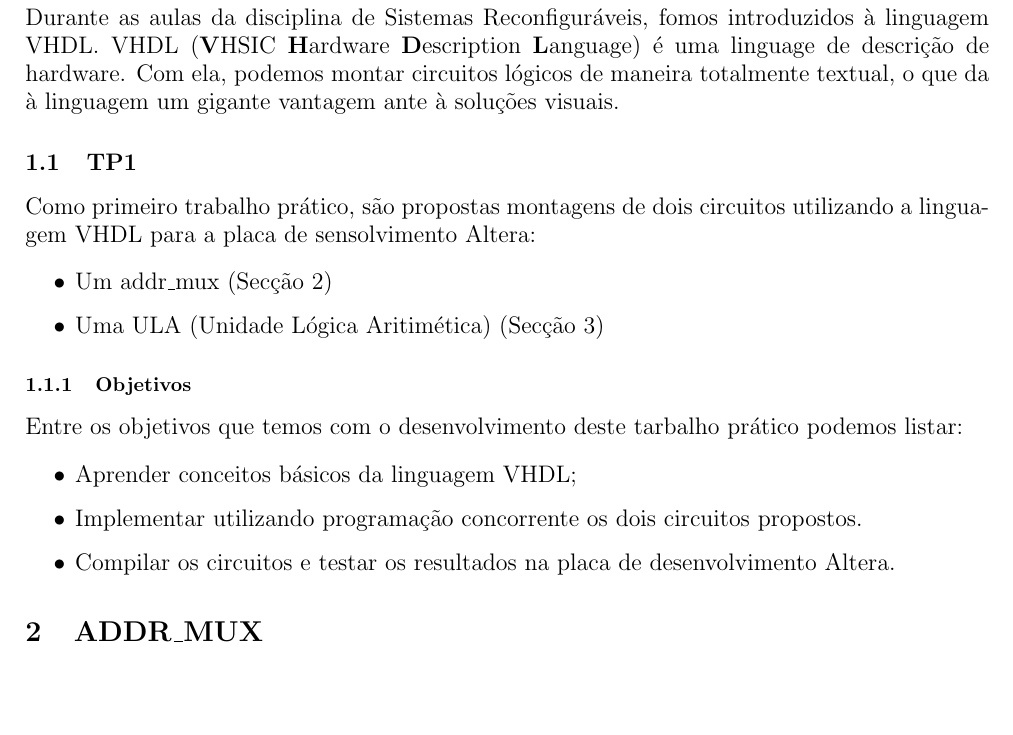
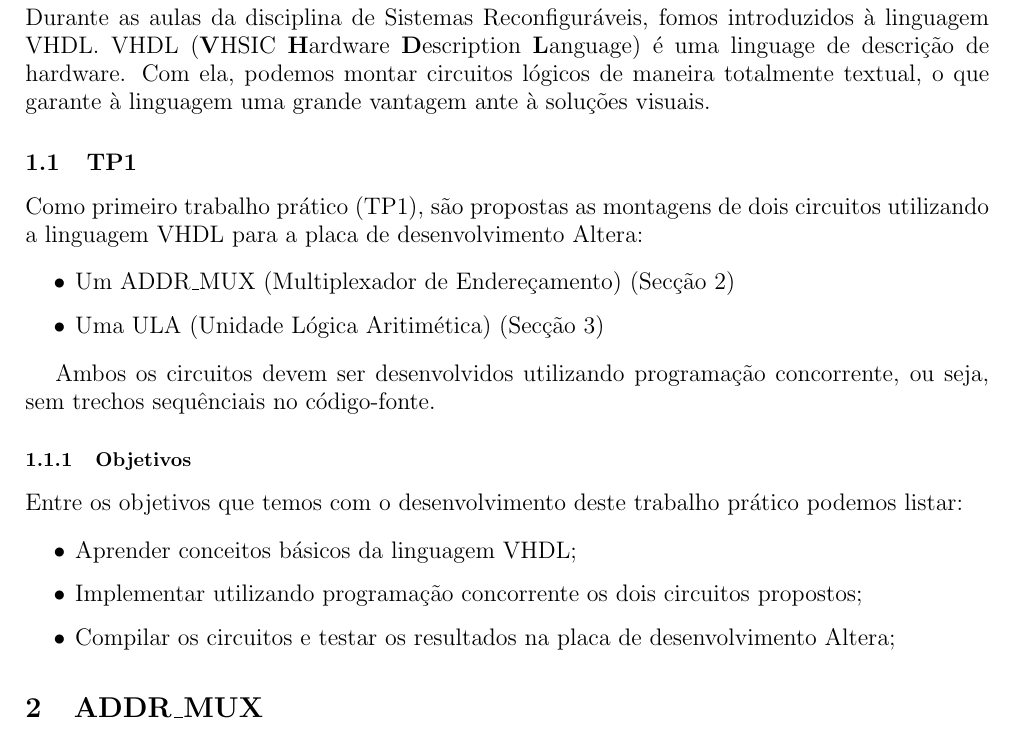
Before and after one commit to bdCastro/PUC-sistemas-reconfiguraveis, a LaTeX document (tp1/report/main.tex): part of page 3 of 4, cut so that both start at the same text, the shorter picture padded with empty space. Compiled offline with pdfLaTeX.

Commit message:
atualização da intrudução e correção de "typos".

```diff
--- a/tp1/report/main.tex
+++ b/tp1/report/main.tex
@@ -21,24 +21,26 @@
 \large
 
 \section{Introdução}
-Durante as aulas da disciplina de Sistemas Reconfiguráveis, fomos introduzidos à linguagem VHDL. VHDL (\textbf{V}HSIC \textbf{H}ardware \textbf{D}escription \textbf{L}anguage) é uma linguage de descrição de hardware. Com ela, podemos montar circuitos lógicos de maneira totalmente textual, o que da à linguagem um gigante vantagem ante à soluções visuais.
+Durante as aulas da disciplina de Sistemas Reconfiguráveis, fomos introduzidos à linguagem VHDL. VHDL (\textbf{V}HSIC \textbf{H}ardware \textbf{D}escription \textbf{L}anguage) é uma linguage de descrição de hardware. Com ela, podemos montar circuitos lógicos de maneira totalmente textual, o que garante à linguagem uma grande vantagem ante à soluções visuais.
 
 \subsection{TP1}
-Como primeiro trabalho prático, são propostas montagens de dois circuitos utilizando a linguagem VHDL para a placa de sensolvimento Altera:
+Como primeiro trabalho prático (TP1), são propostas as montagens de dois circuitos utilizando a linguagem VHDL para a placa de desenvolvimento Altera:
 
 \begin{itemize}
-    \item Um addr\_mux (Secção 2)
+    \item Um ADDR\_MUX (Multiplexador de Endereçamento) (Secção 2)
     \item Uma ULA (Unidade Lógica Aritimética) (Secção 3)
 \end{itemize}
 
+Ambos os circuitos devem ser desenvolvidos utilizando programação concorrente, ou seja, sem trechos sequênciais no código-fonte.
+
 \subsubsection{Objetivos}
 
-Entre os objetivos que temos com o desenvolvimento deste tarbalho prático podemos listar:
+Entre os objetivos que temos com o desenvolvimento deste trabalho prático podemos listar:
 
 \begin{itemize}
     \item Aprender conceitos básicos da linguagem VHDL;
-    \item Implementar utilizando programação concorrente os dois circuitos propostos.
-    \item Compilar os circuitos e testar os resultados na placa de desenvolvimento Altera.
+    \item Implementar utilizando programação concorrente os dois circuitos propostos;
+    \item Compilar os circuitos e testar os resultados na placa de desenvolvimento Altera;
 \end{itemize}
 
 \section{ADDR\_MUX}
```
Also changed, not shown: tp1/report/main.pdf.
